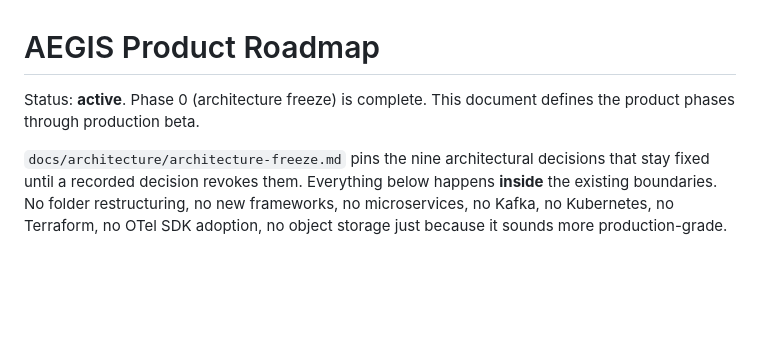
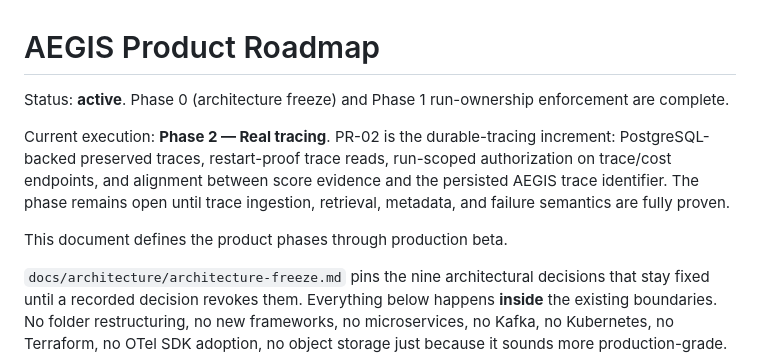
Before and after one commit to D-engahmed/AEGIS, a Markdown page: docs/roadmap.md, the part around the change. Rendered like a GitHub page; blank space fills up the shorter version.

Commit message:
docs(roadmap): mark durable tracing as active execution

```diff
--- a/docs/roadmap.md
+++ b/docs/roadmap.md
@@ -1,6 +1,14 @@
 # AEGIS Product Roadmap
 
-Status: **active**. Phase 0 (architecture freeze) is complete. This document
+Status: **active**. Phase 0 (architecture freeze) and Phase 1 run-ownership enforcement are complete.
+
+Current execution: **Phase 2 — Real tracing**.
+PR-02 is the durable-tracing increment: PostgreSQL-backed preserved traces, restart-proof trace reads,
+run-scoped authorization on trace/cost endpoints, and alignment between score evidence and the persisted
+AEGIS trace identifier. The phase remains open until trace ingestion, retrieval, metadata, and failure
+semantics are fully proven.
+
+This document
 defines the product phases through production beta.
 
 `docs/architecture/architecture-freeze.md` pins the nine architectural
```
